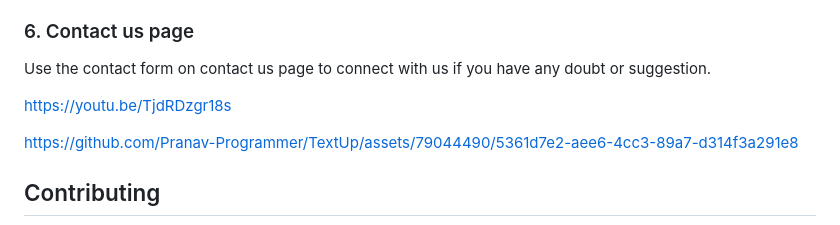
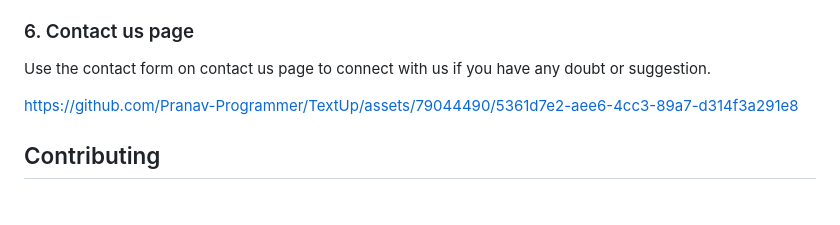
Before and after one commit to Pranav-Programmer/TextUp, a Markdown page: README.md, the part around the change. Rendered like a GitHub page; blank space fills up the shorter version.

```diff
--- a/README.md
+++ b/README.md
@@ -184,8 +184,6 @@ The application will display relevant notes matching your search query.
 
 Use the contact form on contact us page to connect with us if you have any doubt or suggestion.
 
-https://youtu.be/TjdRDzgr18s
-
 
 
 https://github.com/Pranav-Programmer/TextUp/assets/79044490/5361d7e2-aee6-4cc3-89a7-d314f3a291e8
```
